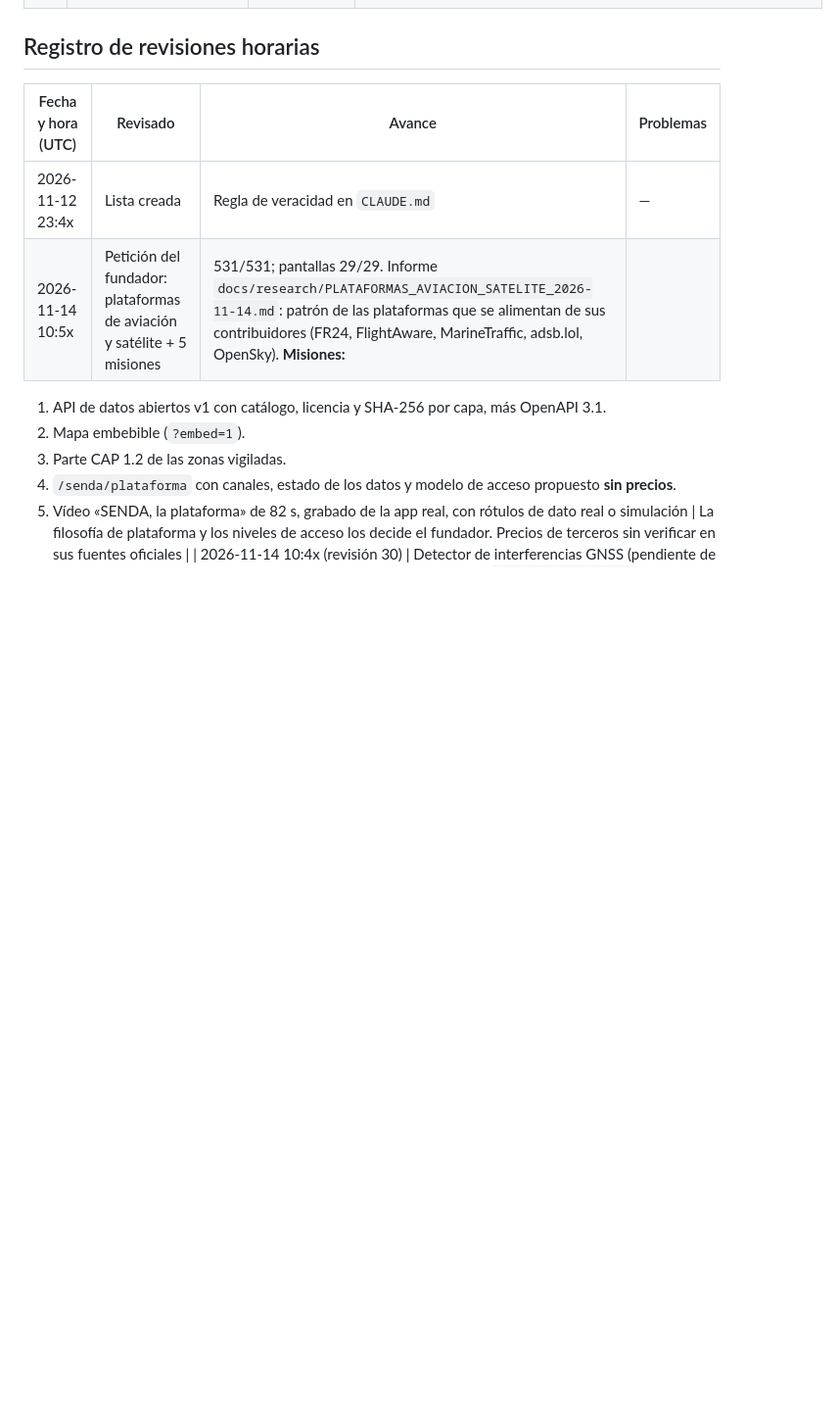
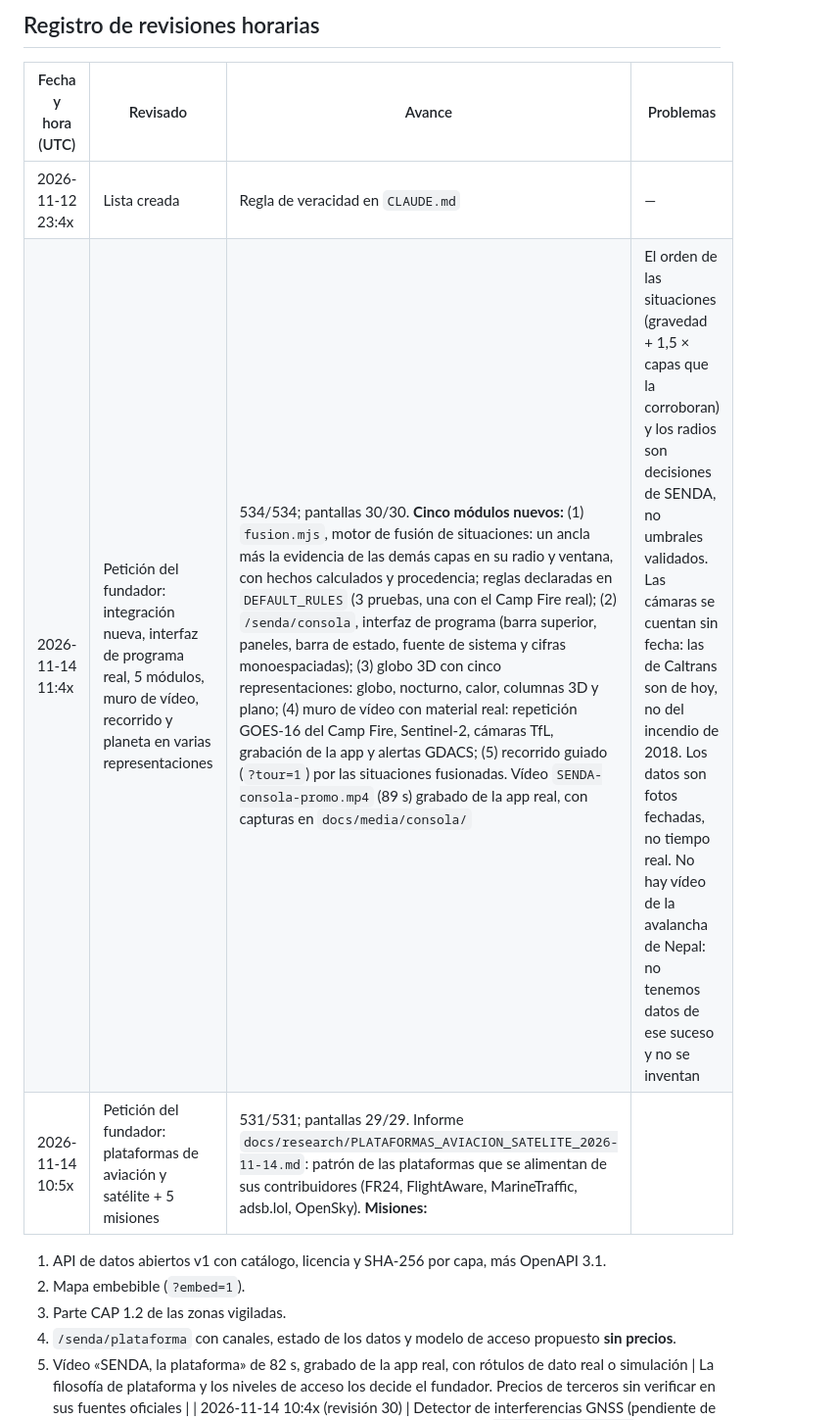
Before and after one commit to abrahamhl/civic-relay, a Markdown page: docs/CUMPLIMIENTO.md, the part around the change. Shown at 98% size. Rendered like a GitHub page; blank space fills up the shorter version.

```diff
--- a/docs/CUMPLIMIENTO.md
+++ b/docs/CUMPLIMIENTO.md
@@ -25,6 +25,7 @@ Regla de base: `CLAUDE.md` §1 (nada inventado; simulaciones declaradas).
 | Fecha y hora (UTC) | Revisado | Avance | Problemas |
 |---|---|---|---|
 | 2026-11-12 23:4x | Lista creada | Regla de veracidad en `CLAUDE.md` | — |
+| 2026-11-14 11:4x | Petición del fundador: integración nueva, interfaz de programa real, 5 módulos, muro de vídeo, recorrido y planeta en varias representaciones | 534/534; pantallas 30/30. **Cinco módulos nuevos:** (1) `fusion.mjs`, motor de fusión de situaciones: un ancla más la evidencia de las demás capas en su radio y ventana, con hechos calculados y procedencia; reglas declaradas en `DEFAULT_RULES` (3 pruebas, una con el Camp Fire real); (2) `/senda/consola`, interfaz de programa (barra superior, paneles, barra de estado, fuente de sistema y cifras monoespaciadas); (3) globo 3D con cinco representaciones: globo, nocturno, calor, columnas 3D y plano; (4) muro de vídeo con material real: repetición GOES-16 del Camp Fire, Sentinel-2, cámaras TfL, grabación de la app y alertas GDACS; (5) recorrido guiado (`?tour=1`) por las situaciones fusionadas. Vídeo `SENDA-consola-promo.mp4` (89 s) grabado de la app real, con capturas en `docs/media/consola/` | El orden de las situaciones (gravedad + 1,5 × capas que la corroboran) y los radios son decisiones de SENDA, no umbrales validados. Las cámaras se cuentan sin fecha: las de Caltrans son de hoy, no del incendio de 2018. Los datos son fotos fechadas, no tiempo real. No hay vídeo de la avalancha de Nepal: no tenemos datos de ese suceso y no se inventan |
 | 2026-11-14 10:5x | Petición del fundador: plataformas de aviación y satélite + 5 misiones | 531/531; pantallas 29/29. Informe `docs/research/PLATAFORMAS_AVIACION_SATELITE_2026-11-14.md`: patrón de las plataformas que se alimentan de sus contribuidores (FR24, FlightAware, MarineTraffic, adsb.lol, OpenSky). **Misiones:**
 1. API de datos abiertos v1 con catálogo, licencia y SHA-256 por capa, más OpenAPI 3.1.
 2. Mapa embebible (`?embed=1`).
```
Also changed, not shown: 00_CHANGELOG.md (+24 -0 lines), README.md (+10 -0 lines), docs/media/consola/c-calor.png (added), docs/media/consola/c-columnas.png (added), docs/media/consola/c-muro.png (added), docs/media/consola/c-plano.png (added), docs/media/consola/c-sel.png (added), 12 other files.
